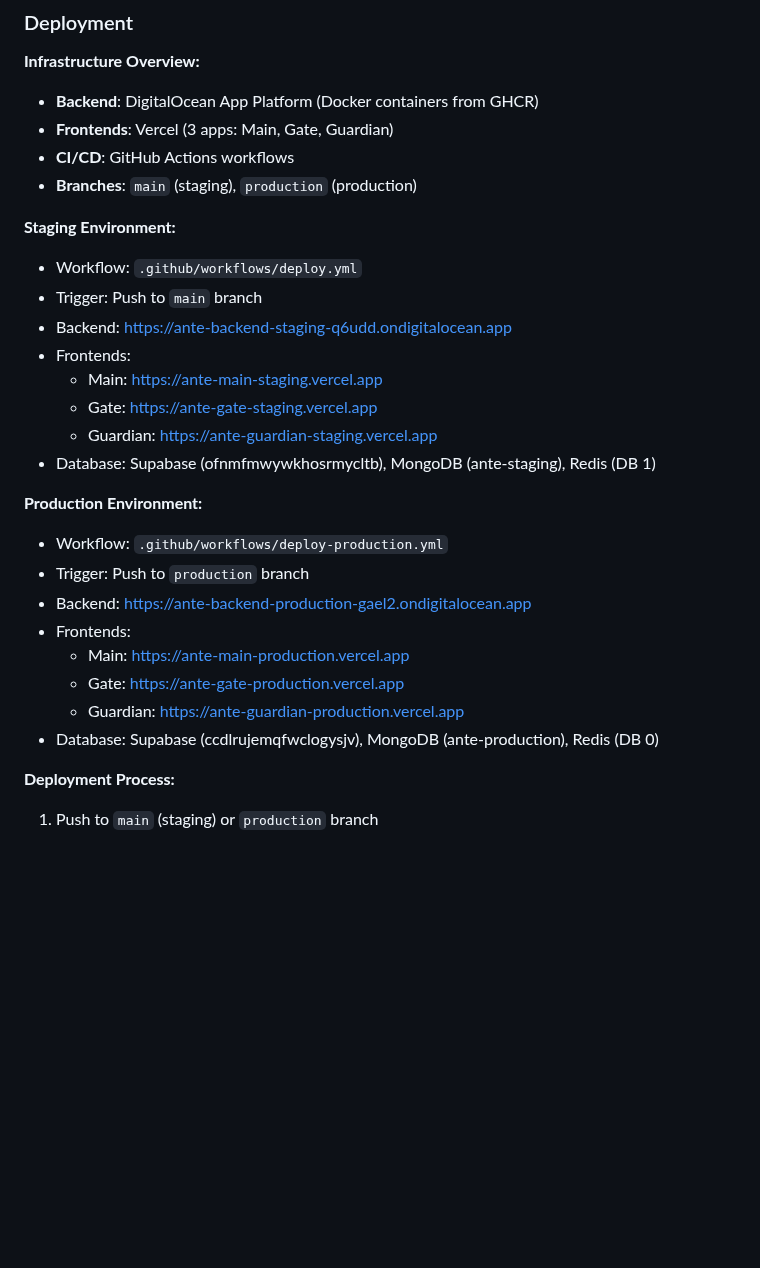
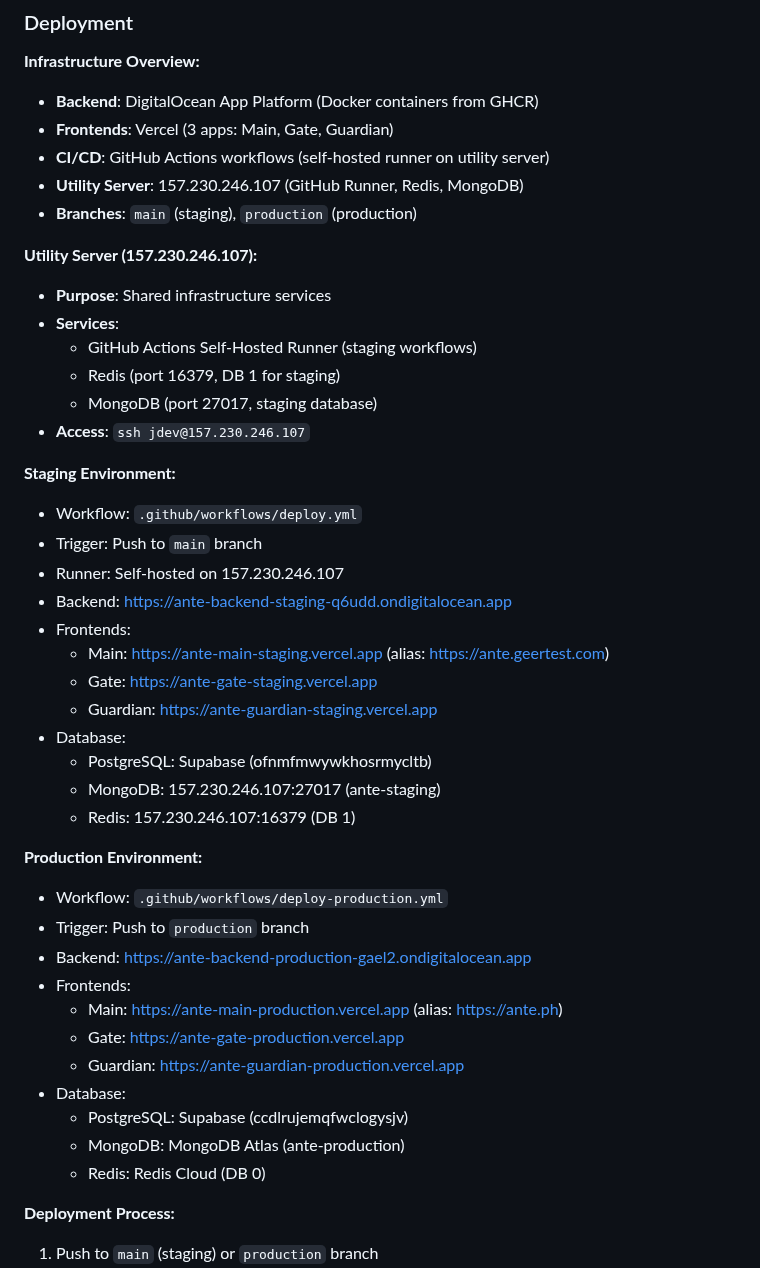
Before and after one commit to gtplusnet/ante-official, a Markdown page: CLAUDE.md, the part around the change. Rendered like a GitHub page; blank space fills up the shorter version.

Commit message:
docs: Update infrastructure documentation for utility server
- Remove references to deleted production server (178.128.49.38)
- Document 157.230.246.107 as utility server (GitHub Runner, Redis, MongoDB)
- Update staging environment details with utility server configuration
- Update production environment with DigitalOcean App Platform details
- Clarify current deployment infrastructure in all docs

🤖 Generated with [Claude Code](https://claude.com/claude-code)

Co-Authored-By: Claude <noreply@anthropic.com>

```diff
--- a/CLAUDE.md
+++ b/CLAUDE.md
@@ -391,28 +391,44 @@ Dashboard, HRIS, Projects, Tasks, Treasury, Assets, CRM, Communication, Settings
 **Infrastructure Overview:**
 - **Backend**: DigitalOcean App Platform (Docker containers from GHCR)
 - **Frontends**: Vercel (3 apps: Main, Gate, Guardian)
-- **CI/CD**: GitHub Actions workflows
+- **CI/CD**: GitHub Actions workflows (self-hosted runner on utility server)
+- **Utility Server**: 157.230.246.107 (GitHub Runner, Redis, MongoDB)
 - **Branches**: `main` (staging), `production` (production)
+
+**Utility Server (157.230.246.107):**
+- **Purpose**: Shared infrastructure services
+- **Services**:
+  - GitHub Actions Self-Hosted Runner (staging workflows)
+  - Redis (port 16379, DB 1 for staging)
+  - MongoDB (port 27017, staging database)
+- **Access**: `ssh jdev@157.230.246.107`
 
 **Staging Environment:**
 - Workflow: `.github/workflows/deploy.yml`
 - Trigger: Push to `main` branch
+- Runner: Self-hosted on 157.230.246.107
 - Backend: https://ante-backend-staging-q6udd.ondigitalocean.app
 - Frontends:
-  - Main: https://ante-main-staging.vercel.app
+  - Main: https://ante-main-staging.vercel.app (alias: https://ante.geertest.com)
   - Gate: https://ante-gate-staging.vercel.app
   - Guardian: https://ante-guardian-staging.vercel.app
-- Database: Supabase (ofnmfmwywkhosrmycltb), MongoDB (ante-staging), Redis (DB 1)
+- Database:
+  - PostgreSQL: Supabase (ofnmfmwywkhosrmycltb)
+  - MongoDB: 157.230.246.107:27017 (ante-staging)
+  - Redis: 157.230.246.107:16379 (DB 1)
 
 **Production Environment:**
 - Workflow: `.github/workflows/deploy-production.yml`
 - Trigger: Push to `production` branch
 - Backend: https://ante-backend-production-gael2.ondigitalocean.app
 - Frontends:
-  - Main: https://ante-main-production.vercel.app
+  - Main: https://ante-main-production.vercel.app (alias: https://ante.ph)
   - Gate: https://ante-gate-production.vercel.app
   - Guardian: https://ante-guardian-production.vercel.app
-- Database: Supabase (ccdlrujemqfwclogysjv), MongoDB (ante-production), Redis (DB 0)
+- Database:
+  - PostgreSQL: Supabase (ccdlrujemqfwclogysjv)
+  - MongoDB: MongoDB Atlas (ante-production)
+  - Redis: Redis Cloud (DB 0)
 
 **Deployment Process:**
 1. Push to `main` (staging) or `production` branch
```
Also changed, not shown: documentation/infrastructure/docker-services-guide.md (+9 -6 lines).
